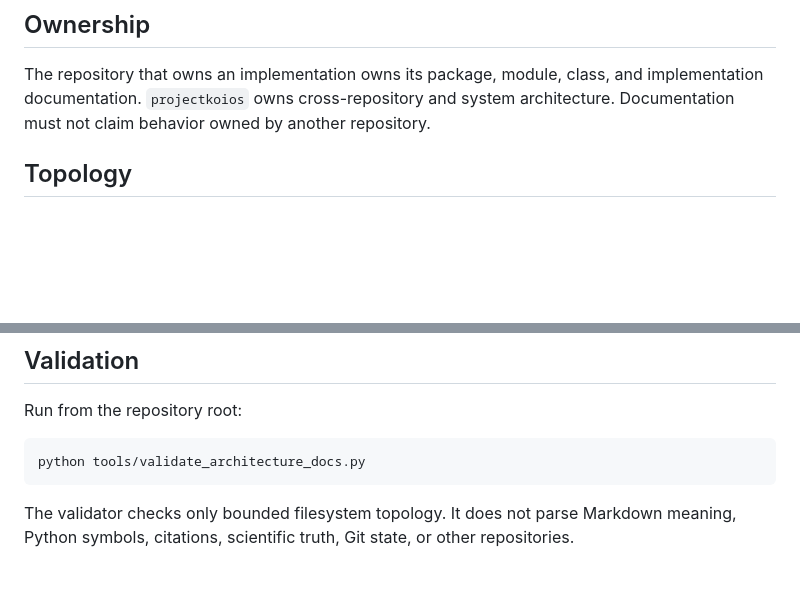
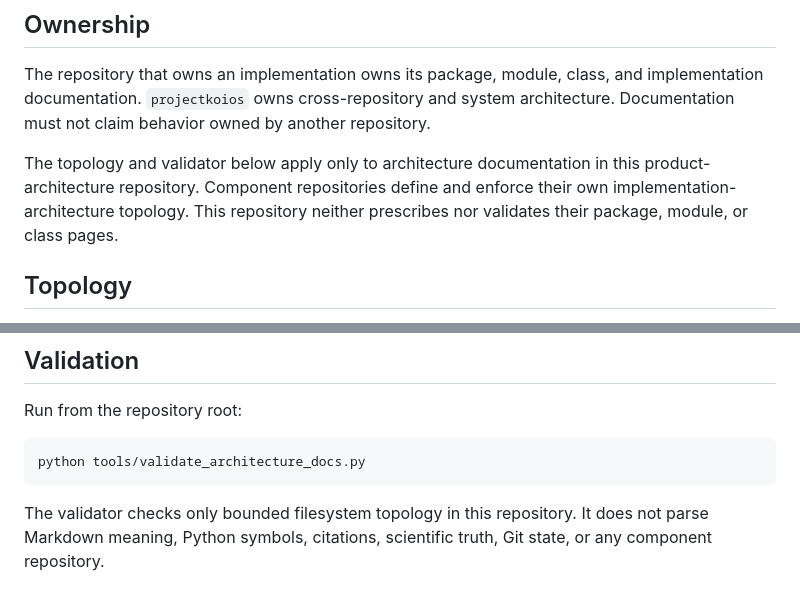
Before and after one commit to eragasa/projectkoios, a Markdown page: docs/architecture/README.md, 2 parts joined by grey strips. GitHub-like rendering; blank space fills up the shorter version.

Commit message:
docs: scope architecture topology locally

````diff
--- a/docs/architecture/README.md
+++ b/docs/architecture/README.md
@@ -11,6 +11,11 @@ rationale; the current indexes under this directory carry architecture authority
 The repository that owns an implementation owns its package, module, class, and
 implementation documentation. `projectkoios` owns cross-repository and system
 architecture. Documentation must not claim behavior owned by another repository.
+
+The topology and validator below apply only to architecture documentation in
+this product-architecture repository. Component repositories define and enforce
+their own implementation-architecture topology. This repository neither
+prescribes nor validates their package, module, or class pages.
 
 ## Topology
 
@@ -82,6 +87,6 @@ Run from the repository root:
 python tools/validate_architecture_docs.py
 ```
 
-The validator checks only bounded filesystem topology. It does not parse
-Markdown meaning, Python symbols, citations, scientific truth, Git state, or
-other repositories.
+The validator checks only bounded filesystem topology in this repository. It
+does not parse Markdown meaning, Python symbols, citations, scientific truth,
+Git state, or any component repository.
````
Also changed, not shown: AGENTS.md (+6 -3 lines).
